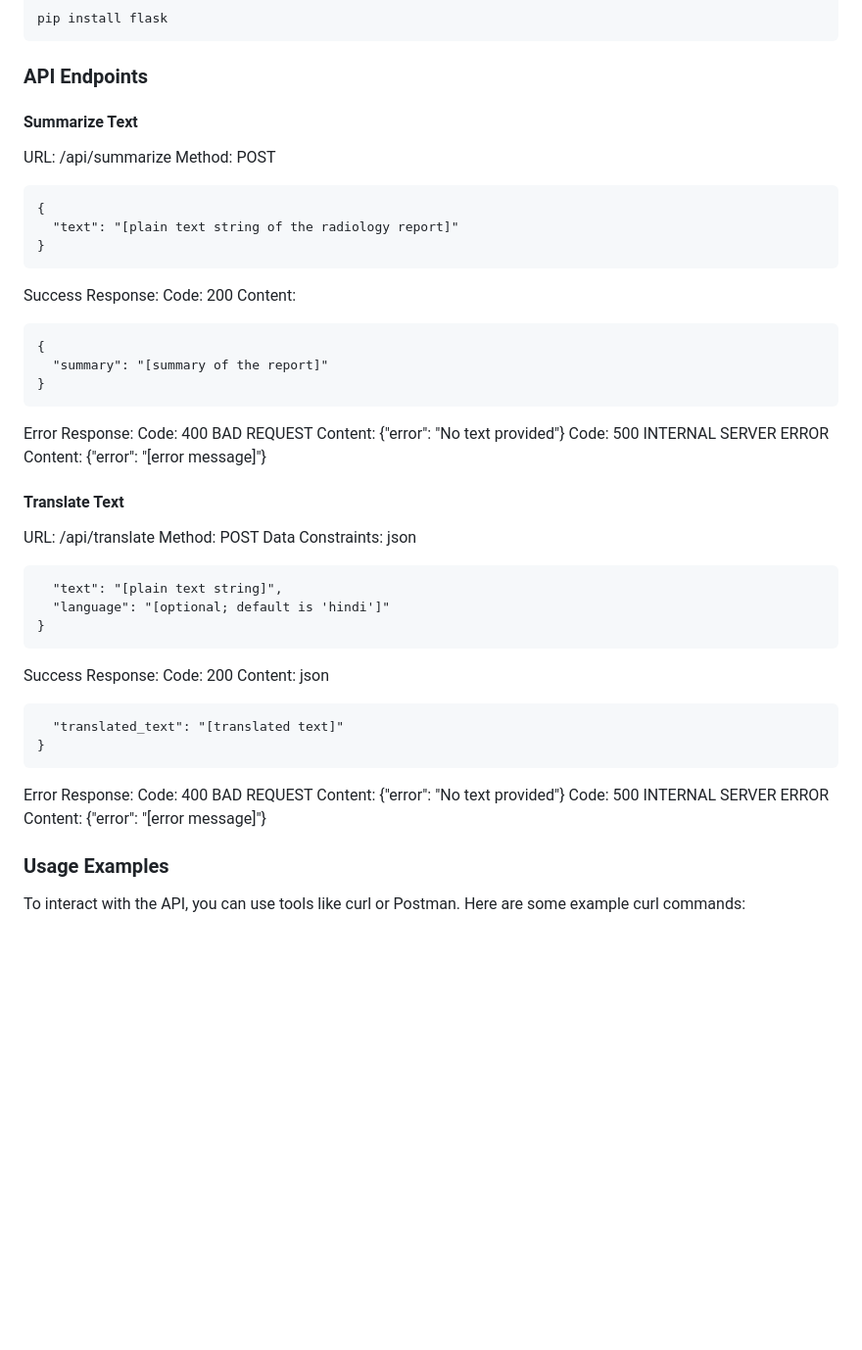
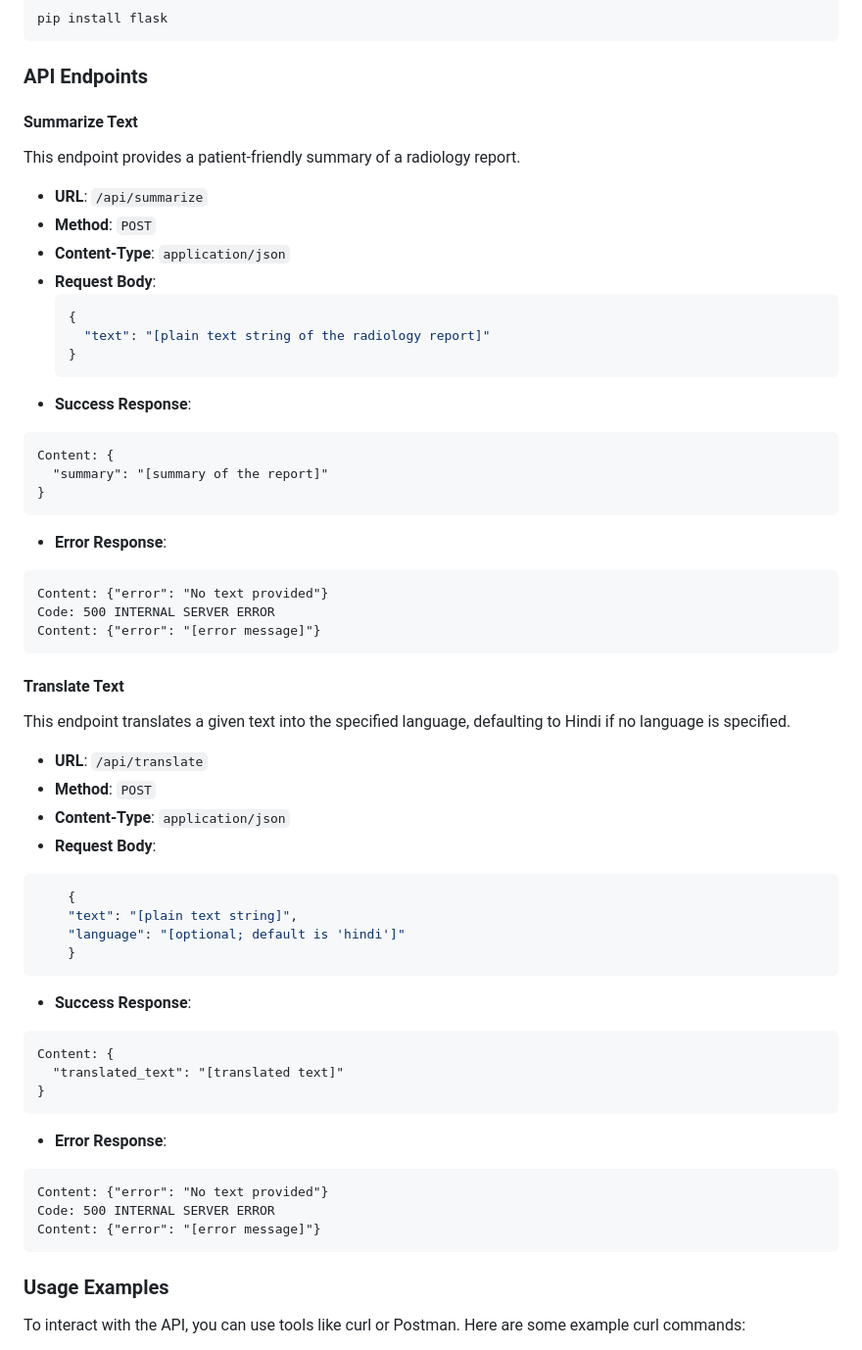
Before and after one commit to isamu-isozaki/LungLens-TB, a Markdown page: PatientFriend/README.md, the part around the change. Shown at 98% size. GitHub-like rendering; blank space fills up the shorter version.

````diff
--- a/PatientFriend/README.md
+++ b/PatientFriend/README.md
@@ -20,57 +20,55 @@ pip install flask
 ```
 
 ### API Endpoints
+#### Summarize Text
+This endpoint provides a patient-friendly summary of a radiology report.
 
-#### Summarize Text
-URL: /api/summarize
-Method: POST
-```
-{
-  "text": "[plain text string of the radiology report]"
-}
-```
-
-Success Response:
-Code: 200
-Content:
-
-```
-{
+- **URL**: `/api/summarize`
+- **Method**: `POST`
+- **Content-Type**: `application/json`
+- **Request Body**:
+  ```json
+  {
+    "text": "[plain text string of the radiology report]"
+  }
+- **Success Response**:
+```Code: 200
+Content: {
   "summary": "[summary of the report]"
 }
 ```
-
-Error Response:
-Code: 400 BAD REQUEST
+- **Error Response**:
+```Code: 400 BAD REQUEST
 Content: {"error": "No text provided"}
 Code: 500 INTERNAL SERVER ERROR
 Content: {"error": "[error message]"}
+```
 
 #### Translate Text
-URL: /api/translate
-Method: POST
-Data Constraints:
-json
-```{
-  "text": "[plain text string]",
-  "language": "[optional; default is 'hindi']"
-}
+This endpoint translates a given text into the specified language, defaulting to Hindi if no language is specified.
+
+- **URL**: `/api/translate`
+- **Method**: `POST`
+- **Content-Type**: `application/json`
+- **Request Body**:
+```json
+    {
+    "text": "[plain text string]",
+    "language": "[optional; default is 'hindi']"
+    }
 ```
-Success Response:
-Code: 200
-Content:
-json
-```{
+- **Success Response**:
+```Code: 200
+Content: {
   "translated_text": "[translated text]"
 }
 ```
-
-Error Response:
-Code: 400 BAD REQUEST
+- **Error Response**:
+```Code: 400 BAD REQUEST
 Content: {"error": "No text provided"}
 Code: 500 INTERNAL SERVER ERROR
 Content: {"error": "[error message]"}
-
+```
 
 ### Usage Examples
 To interact with the API, you can use tools like curl or Postman. Here are some example curl commands:
````
